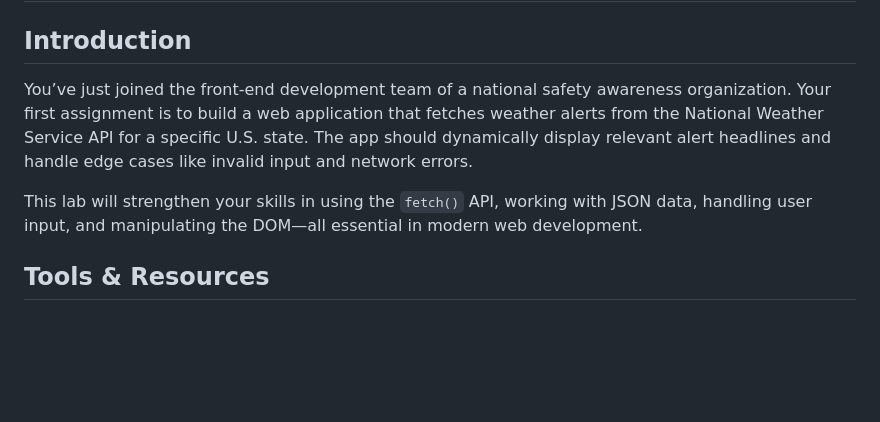
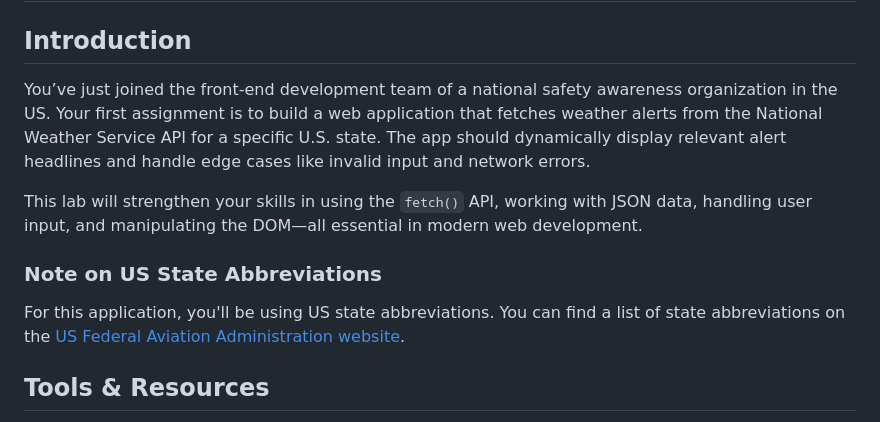
Before and after one commit to yonipeters7/course-3-module-4-external-apis-and-fetching-lab, a Markdown page: README.md, the part around one of its changes. Drawn GitHub-style; blank space fills up the shorter version.

Commit message:
add disclaimer for US state abbreviations

```diff
--- a/README.md
+++ b/README.md
@@ -3,9 +3,21 @@
 
 ## Introduction
 
-You’ve just joined the front-end development team of a national safety awareness organization. Your first assignment is to build a web application that fetches weather alerts from the National Weather Service API for a specific U.S. state. The app should dynamically display relevant alert headlines and handle edge cases like invalid input and network errors.
+You’ve just joined the front-end development team of a national safety awareness
+organization in the US. Your first assignment is to build a web application that
+fetches weather alerts from the National Weather Service API for a specific U.S.
+state. The app should dynamically display relevant alert headlines and handle edge
+cases like invalid input and network errors.
 
-This lab will strengthen your skills in using the `fetch()` API, working with JSON data, handling user input, and manipulating the DOM—all essential in modern web development.
+This lab will strengthen your skills in using the `fetch()` API, working with JSON
+data, handling user input, and manipulating the DOM—all essential in modern web
+development.
+
+### Note on US State Abbreviations
+
+For this application, you'll be using US state abbreviations. You can find a list of
+state abbreviations on the [US Federal Aviation Administration website](https://www.faa.gov/air_traffic/publications/atpubs/cnt_html/appendix_a.html).
+
 
 ## Tools & Resources
 
```
Also changed, not shown: other parts of README.md (+2 -1 lines).
